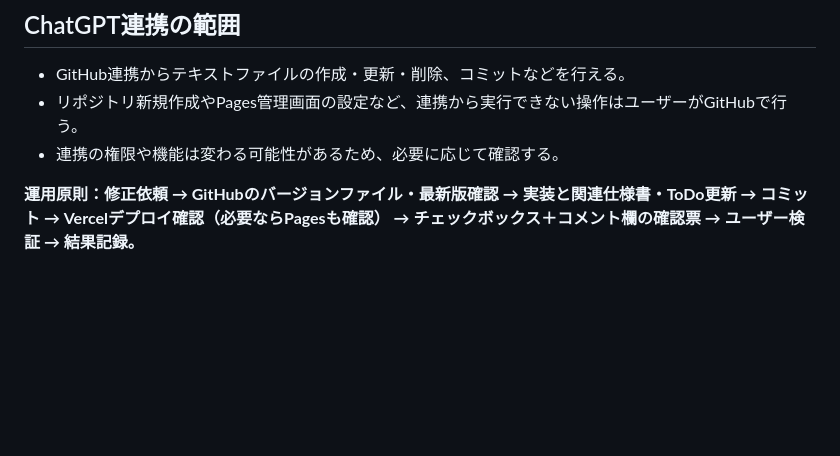
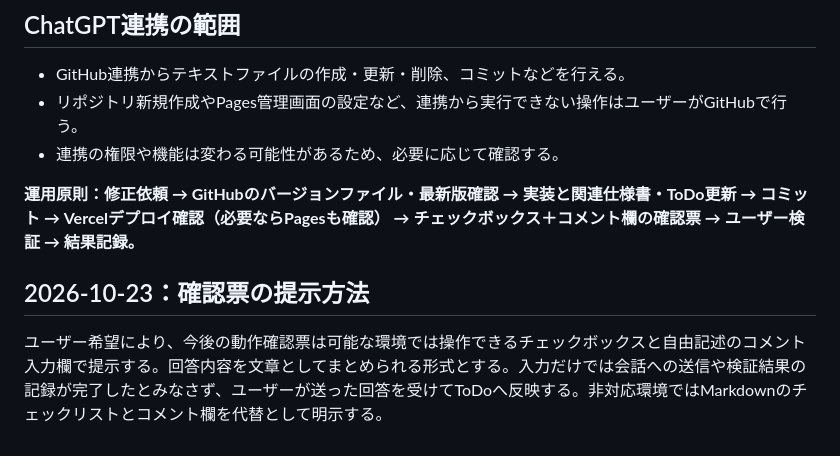
Before and after one commit to garatnic/sansuu-bouken, a Markdown page: bouken/siyou/GitHub運用方針.md, the part around the change. Rendered like a GitHub page; blank space fills up the shorter version.

```diff
--- a/bouken/siyou/GitHub運用方針.md
+++ b/bouken/siyou/GitHub運用方針.md
@@ -73,3 +73,6 @@
 - 連携の権限や機能は変わる可能性があるため、必要に応じて確認する。
 
 **運用原則：修正依頼 → GitHubのバージョンファイル・最新版確認 → 実装と関連仕様書・ToDo更新 → コミット → Vercelデプロイ確認（必要ならPagesも確認） → チェックボックス＋コメント欄の確認票 → ユーザー検証 → 結果記録。**
+
+## 2026-10-23：確認票の提示方法
+ユーザー希望により、今後の動作確認票は可能な環境では操作できるチェックボックスと自由記述のコメント入力欄で提示する。回答内容を文章としてまとめられる形式とする。入力だけでは会話への送信や検証結果の記録が完了したとみなさず、ユーザーが送った回答を受けてToDoへ反映する。非対応環境ではMarkdownのチェックリストとコメント欄を代替として明示する。
```
